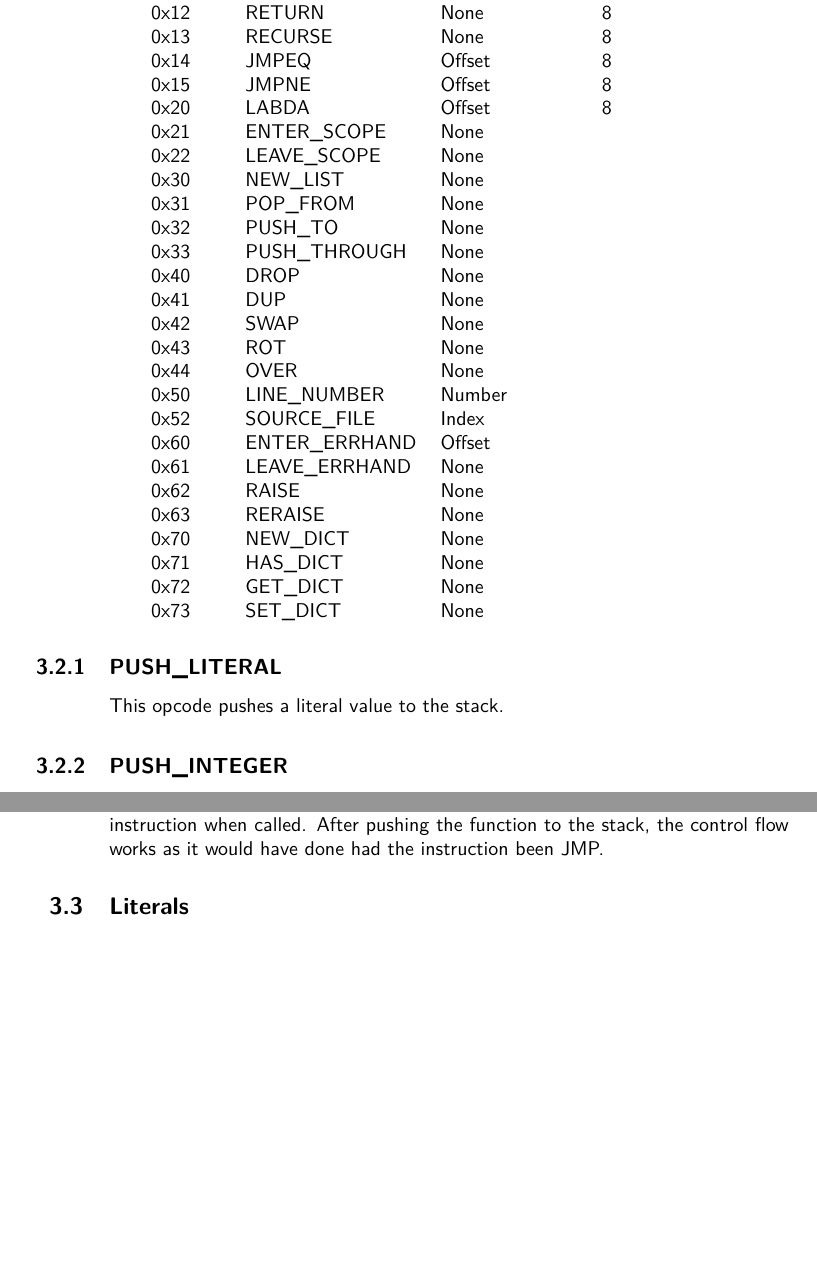
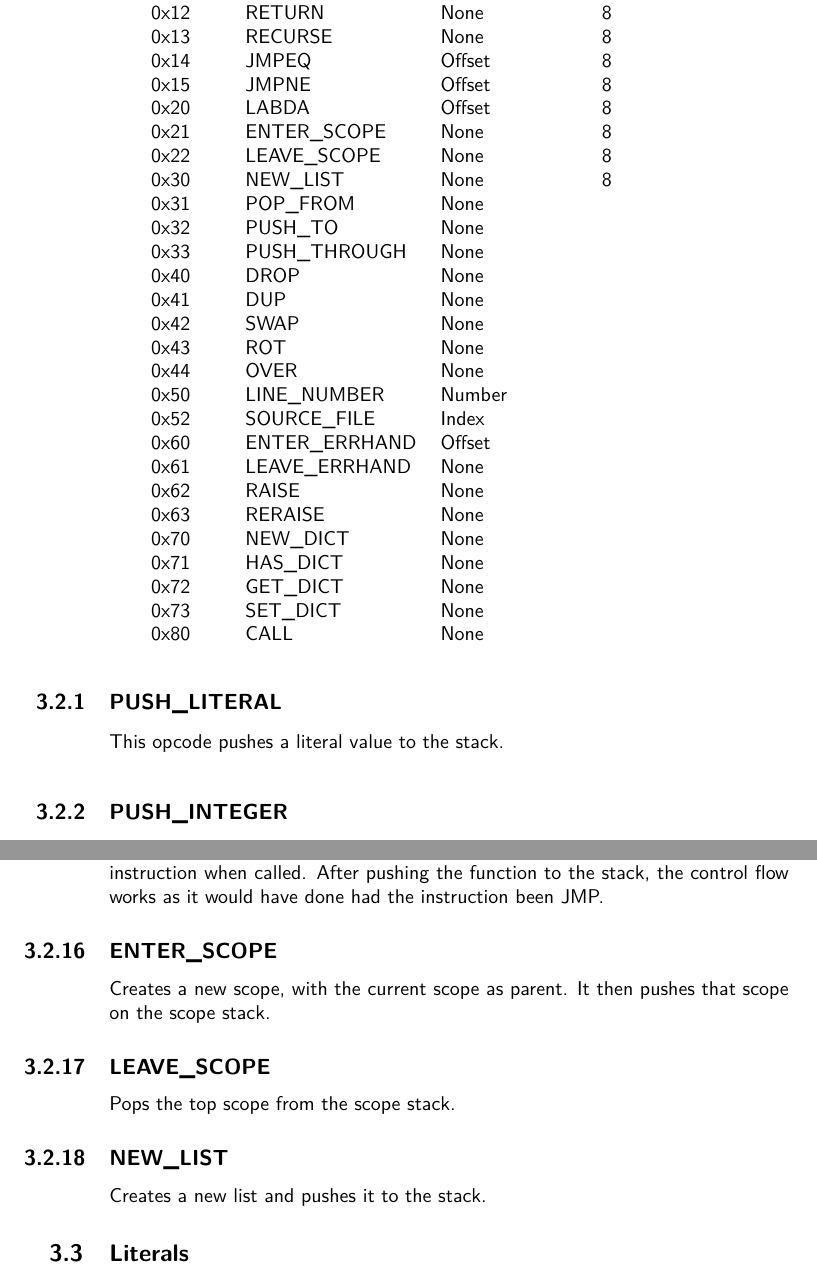
Before and after one commit to gvx/deja-docs, a LaTeX book (design-and-implementation/dejavu-book.tex, which reads design-and-implementation/bytecode/instructions.tex): two parts of pages 10 and 12 of 16, joined at a grey line, cut so that both start at the same text, the shorter picture padded with empty space. Compiled offline with pdfLaTeX.

Commit message:
[D&I] Adds more documentation for specific opcodes

```diff
--- a/design-and-implementation/bytecode/instructions.tex
+++ b/design-and-implementation/bytecode/instructions.tex
@@ -31,9 +31,9 @@ None & N/A & Some opcodes do not take arguments. These three bytes will be ignor
 0x14 & JMPEQ & Offset & \pageref{sec:jmpeq} \\
 0x15 & JMPNE & Offset & \pageref{sec:jmpne} \\
 0x20 & LABDA & Offset & \pageref{sec:labda} \\
-0x21 & ENTER\textunderscore{}SCOPE & None \\
-0x22 & LEAVE\textunderscore{}SCOPE & None \\
-0x30 & NEW\textunderscore{}LIST & None \\
+0x21 & ENTER\textunderscore{}SCOPE & None & \pageref{sec:enterscope} \\
+0x22 & LEAVE\textunderscore{}SCOPE & None & \pageref{sec:leavescope} \\
+0x30 & NEW\textunderscore{}LIST & None & \pageref{sec:newlist} \\
 0x31 & POP\textunderscore{}FROM & None \\
 0x32 & PUSH\textunderscore{}TO & None \\
 0x33 & PUSH\textunderscore{}THROUGH & None \\
@@ -52,6 +52,7 @@ None & N/A & Some opcodes do not take arguments. These three bytes will be ignor
 0x71 & HAS\textunderscore{}DICT & None \\
 0x72 & GET\textunderscore{}DICT & None \\
 0x73 & SET\textunderscore{}DICT & None \\
+0x80 & CALL & None \\
 \end{tabular}
 
 \subsection{PUSH\textunderscore{}LITERAL}
@@ -156,3 +157,16 @@ scope will be the parent scope of that function. The function will begin
 execution in the next instruction when called. After pushing the
 function to the stack, the control flow works as it would have done had
 the instruction been JMP.
+
+\subsection{ENTER\textunderscore{}SCOPE}
+\label{sec:enterscope}
+Creates a new scope, with the current scope as parent. It then pushes
+that scope on the scope stack.
+
+\subsection{LEAVE\textunderscore{}SCOPE}
+\label{sec:leavescope}
+Pops the top scope from the scope stack.
+
+\subsection{NEW\textunderscore{}LIST}
+\label{sec:newlist}
+Creates a new list and pushes it to the stack.
```
